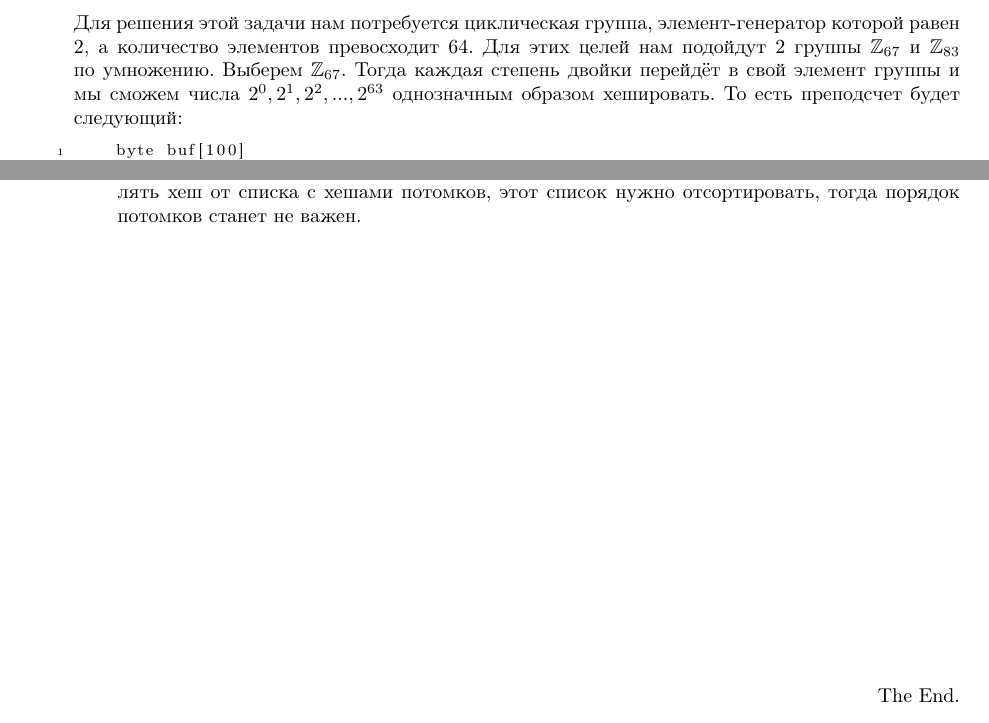
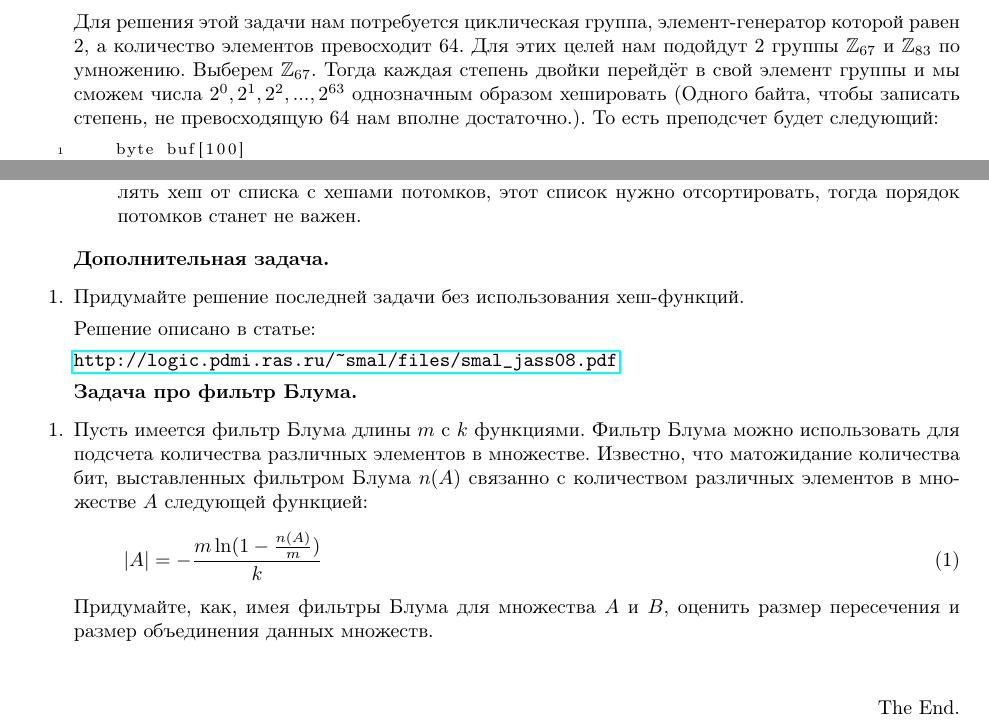
Before and after one commit to bibaev/algo-spring, a LaTeX document (ha/Report.tex, which reads ha/ha/ha4.tex): two parts of page 2 of 2, joined at a grey line, cut so that both start at the same text. Compiled offline with pdfLaTeX.

Commit message:
Add extra tasks. And small fix in task 7.

```diff
--- a/ha/Report.tex
+++ b/ha/Report.tex
@@ -64,6 +64,7 @@
 	% show the filename of files included with \lstinputlisting; also try caption instead of title
 }
 
+\usepackage{hyperref}
 
 \let\ds\displaystyle
 
--- a/ha/ha/ha4.tex
+++ b/ha/ha/ha4.tex
@@ -70,7 +70,7 @@
 	Для решения этой задачи нам потребуется циклическая группа, элемент-генератор которой равен $2$, а количество
 	элементов превосходит 64. Для этих целей нам подойдут 2 группы $\mathbb{Z}_{67}$ и $\mathbb{Z}_{83}$ по
 	умножению. Выберем $\mathbb{Z}_{67}$. Тогда каждая степень двойки перейдёт в свой элемент группы и мы сможем
-	числа $2^0, 2^1, 2^2, ..., 2^{63}$ однозначным образом хешировать. То есть преподсчет будет следующий:
+	числа $2^0, 2^1, 2^2, ..., 2^{63}$ однозначным образом хешировать (Одного байта, чтобы записать степень, не превосходящую 64 нам вполне достаточно.). То есть преподсчет будет следующий:
 	\begin{lstlisting}
 	byte buf[100]
 	for k = 0..63:
@@ -101,4 +101,23 @@
 		списка с хешами потомков, этот список нужно отсортировать, тогда порядок потомков станет не важен.
 	\end{enumerate}
 
+	\textbf{Дополнительная задача.}
+
+	\item[1.] Придумайте решение последней задачи без использования хеш-функций.
+
+	Решение описано в статье:
+
+	\url{http://logic.pdmi.ras.ru/~smal/files/smal_jass08.pdf}
+
+	\textbf{Задача про фильтр Блума.}
+
+	\item[1.] Пусть имеется фильтр Блума длины $m$ с $k$ функциями. Фильтр Блума можно использовать для подсчета количества
+	различных элементов в множестве. Известно, что матожидание количества бит, выставленных фильтром Блума $n(A)$
+	связанно с количеством различных элементов в множестве $A$ следующей функцией:
+	\begin{equation}
+		|A| = - \dfrac{m \ln (1-\frac{n(A)}{m})}{k}
+	\end{equation}
+	Придумайте, как, имея фильтры Блума для множества $A$ и $B$, оценить размер пересечения и размер объединения
+	данных множеств.
+
 \end{enumerate}
```
